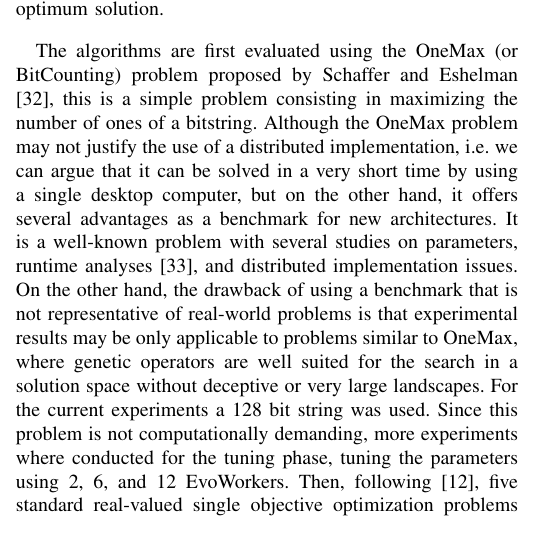
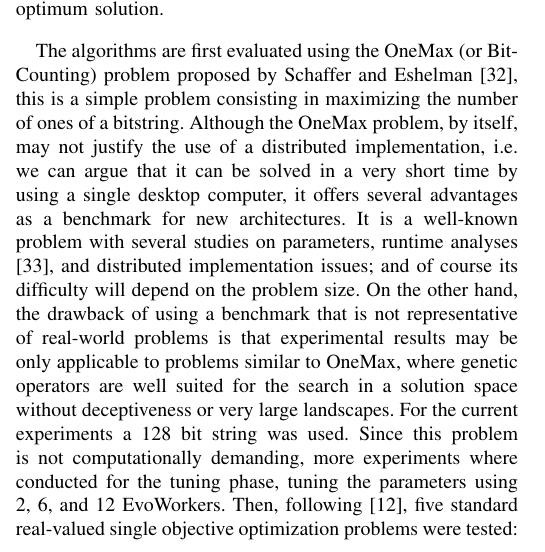
Before and after one commit to mariosky/RandomAWS, a LaTeX paper (random-aws-wcci-2020.tex): part of one column of page 3 of 8, cut so that both start at the same text. Compiled offline with pdfLaTeX; a missing font is replaced by an installed copy or a similar font; a LaTeX package or settings file that is missing is left out.

Commit message:
Revised justification, closes #1

```diff
--- a/random-aws-wcci-2020.tex
+++ b/random-aws-wcci-2020.tex
@@ -310,21 +310,22 @@ global optimum solution.
   %
 The algorithms are first evaluated using the OneMax (or BitCounting) problem proposed by
 Schaffer and Eshelman \cite{SE91}, this is a simple problem consisting in maximizing the number
-of ones of a bitstring. Although the OneMax problem may not justify the use of a distributed
+of ones of a bitstring. Although the OneMax problem, by itself, may not justify the use of a distributed
 implementation, i.e. we can argue that it can be solved in a very short time by using a
-single desktop computer, but on the other hand, it offers several advantages as a
+single desktop computer, it offers several advantages as a
 benchmark for new architectures. It is a well-known problem with several
 studies on parameters,  runtime analyses \cite{DBLP:journals/corr/MereloGVB15},
 and distributed implementation
-issues. On the other hand, the drawback of using a benchmark that is not representative of
+issues; and of course its difficulty will depend on the problem size. On the other hand, the drawback of using a benchmark that is not representative of
 real-world problems is that experimental results may be only applicable to
 problems similar to OneMax, where genetic operators are well suited for the
-search in a solution space without deceptive or very large landscapes.
+search in a solution space without deceptiveness or very large landscapes.
 For the current experiments a 128 bit string was used. Since this
 problem is not computationally demanding, more experiments where conducted for the tuning phase,
 tuning the parameters using 2, 6, and 12 EvoWorkers. Then, following \cite{fuku1},
-five standard real-valued single objective optimization problems
-are used, these are the Rastrigin, Griewank, De Jong, Schaffer  and Ackley functions,
+five standard real-valued single objective optimization problems were
+tested: these are the Rastrigin, Griewank, De Jong, Schaffer  and
+Ackley functions,
 with the number of dimensions set to 100 in each case. For these problems we use a real-valued vector
 representation for each individual.
 
```
